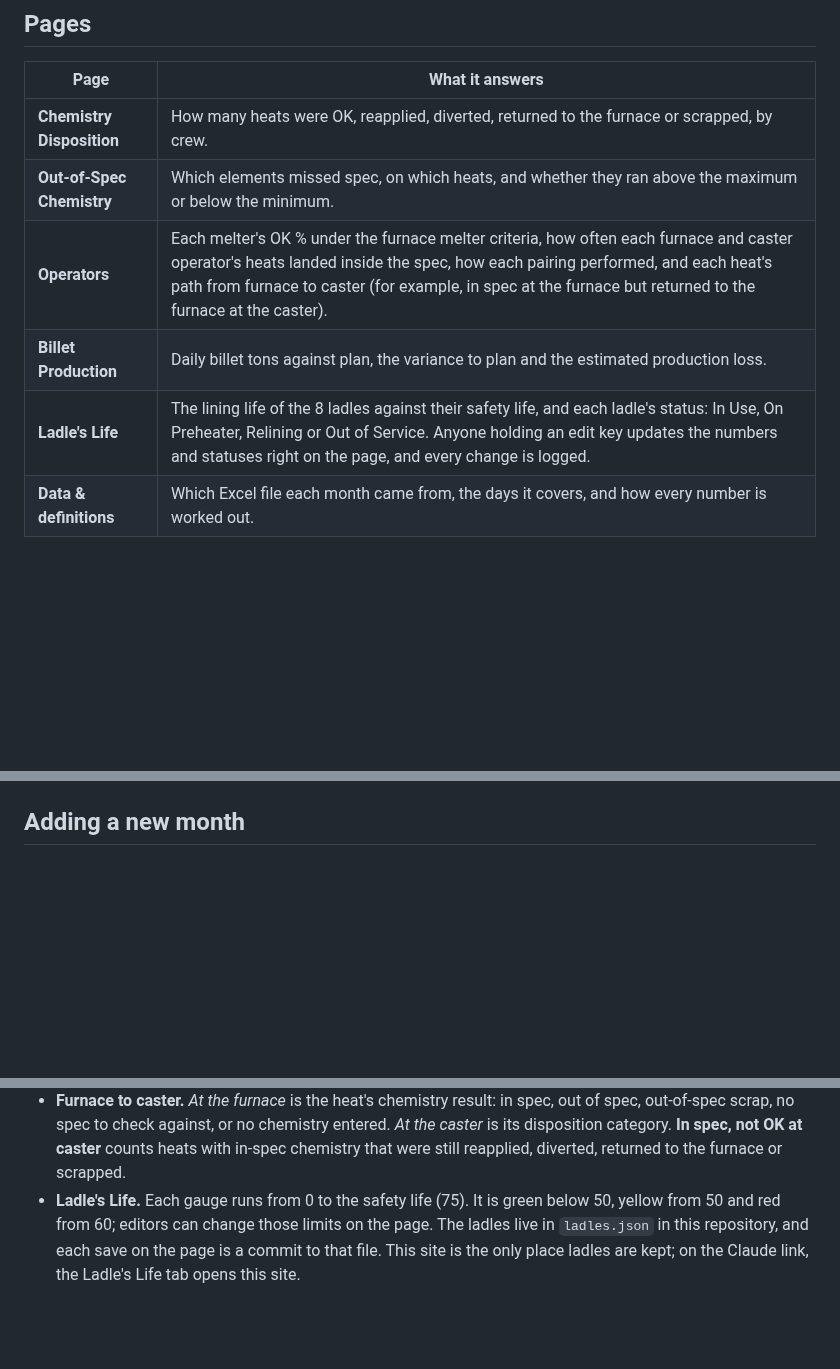
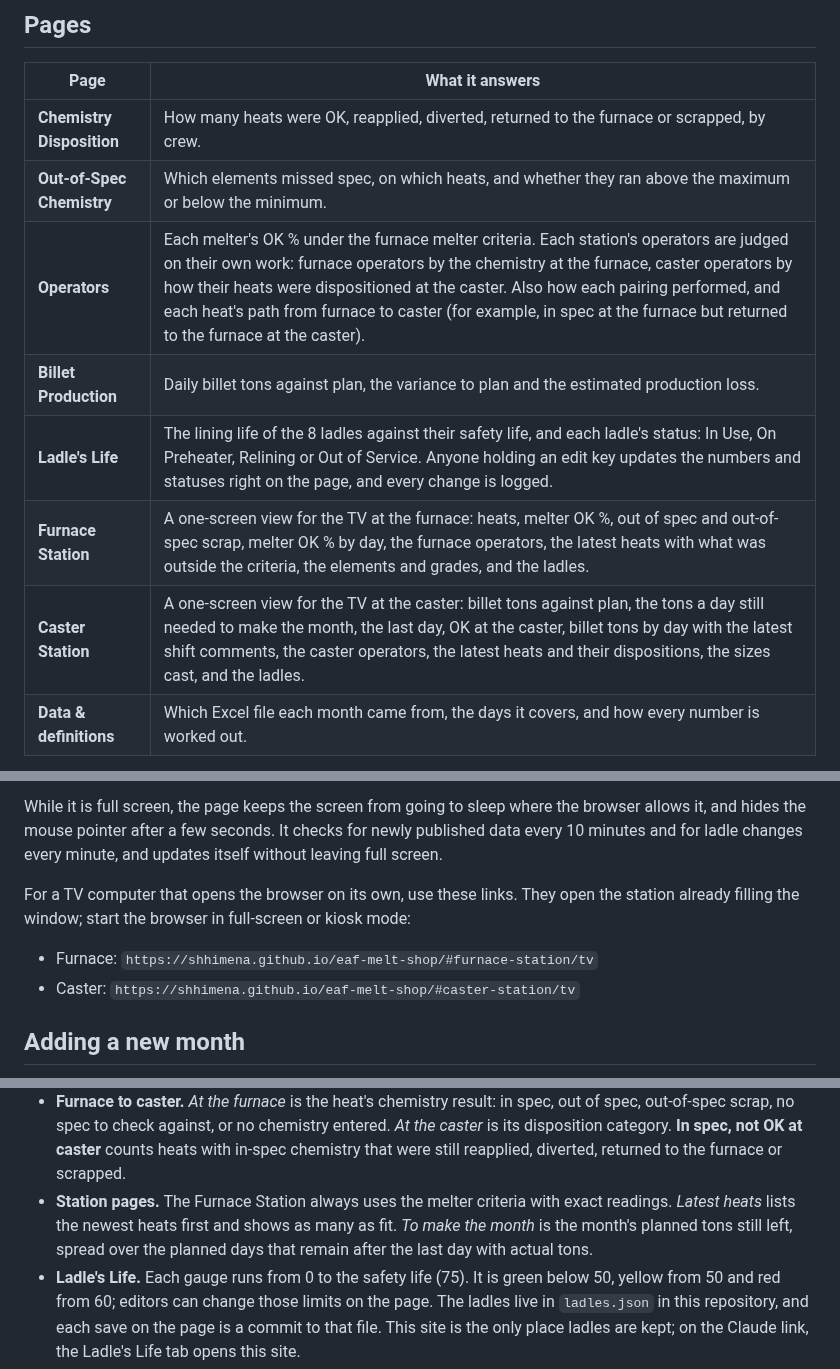
Before and after one commit to shhimena/eaf-melt-shop, a Markdown page: README.md, 3 parts joined by grey strips. Rendered like a GitHub page; blank space fills up the shorter version.

```diff
--- a/README.md
+++ b/README.md
@@ -18,9 +18,11 @@ Chemistry dispositions, out-of-spec results, operator spec performance and bille
 | --- | --- |
 | **Chemistry Disposition** | How many heats were OK, reapplied, diverted, returned to the furnace or scrapped, by crew. |
 | **Out-of-Spec Chemistry** | Which elements missed spec, on which heats, and whether they ran above the maximum or below the minimum. |
-| **Operators** | Each melter's OK % under the furnace melter criteria, how often each furnace and caster operator's heats landed inside the spec, how each pairing performed, and each heat's path from furnace to caster (for example, in spec at the furnace but returned to the furnace at the caster). |
+| **Operators** | Each melter's OK % under the furnace melter criteria. Each station's operators are judged on their own work: furnace operators by the chemistry at the furnace, caster operators by how their heats were dispositioned at the caster. Also how each pairing performed, and each heat's path from furnace to caster (for example, in spec at the furnace but returned to the furnace at the caster). |
 | **Billet Production** | Daily billet tons against plan, the variance to plan and the estimated production loss. |
 | **Ladle's Life** | The lining life of the 8 ladles against their safety life, and each ladle's status: In Use, On Preheater, Relining or Out of Service. Anyone holding an edit key updates the numbers and statuses right on the page, and every change is logged. |
+| **Furnace Station** | A one-screen view for the TV at the furnace: heats, melter OK %, out of spec and out-of-spec scrap, melter OK % by day, the furnace operators, the latest heats with what was outside the criteria, the elements and grades, and the ladles. |
+| **Caster Station** | A one-screen view for the TV at the caster: billet tons against plan, the tons a day still needed to make the month, the last day, OK at the caster, billet tons by day with the latest shift comments, the caster operators, the latest heats and their dispositions, the sizes cast, and the ladles. |
 | **Data & definitions** | Which Excel file each month came from, the days it covers, and how every number is worked out. |
 
 Each page has a month picker and its own filters (crew, grade, disposition, spec source), and the detail tables can be searched and sorted.
@@ -41,3 +58,9 @@ Each page has a month picker and its own filters (crew, grade, disposition, spec
+While it is full screen, the page keeps the screen from going to sleep where the browser allows it, and hides the mouse pointer after a few seconds. It checks for newly published data every 10 minutes and for ladle changes every minute, and updates itself without leaving full screen.
+
+For a TV computer that opens the browser on its own, use these links. They open the station already filling the window; start the browser in full-screen or kiosk mode:
+
+- Furnace: `https://shhimena.github.io/eaf-melt-shop/#furnace-station/tv`
+- Caster: `https://shhimena.github.io/eaf-melt-shop/#caster-station/tv`
 
 ## Adding a new month
 
@@ -89,6 +112,7 @@ The password unlocks the GitHub key, and the key can change files in this reposi
   - **Melter OK %** is the share of a melter's heats with nothing outside these limits. The target is 90%.
   - The instructions call for the FL1 sample. The monthly report only carries the final chemistry (the average of the final samples), so the rules are applied to that.
 - **Furnace to caster.** *At the furnace* is the heat's chemistry result: in spec, out of spec, out-of-spec scrap, no spec to check against, or no chemistry entered. *At the caster* is its disposition category. **In spec, not OK at caster** counts heats with in-spec chemistry that were still reapplied, diverted, returned to the furnace or scrapped.
+- **Station pages.** The Furnace Station always uses the melter criteria with exact readings. *Latest heats* lists the newest heats first and shows as many as fit. *To make the month* is the month's planned tons still left, spread over the planned days that remain after the last day with actual tons.
 - **Ladle's Life.** Each gauge runs from 0 to the safety life (75). It is green below 50, yellow from 50 and red from 60; editors can change those limits on the page. The ladles live in `ladles.json` in this repository, and each save on the page is a commit to that file. This site is the only place ladles are kept; on the Claude link, the Ladle's Life tab opens this site.
 - **Targets.** Rates of 90% and up are on target, 80–90% are flagged to watch, and anything lower is below target.
 - **Billet.** Planned and actual tons come from the *EAF Daily Objective* sheet. Estimated production loss is the tons short of plan times the billet price you pick.
```
Also changed, not shown: other parts of README.md (+17 -2 lines), docs/screenshots/caster-station.png (added), docs/screenshots/furnace-station.png (added), docs/screenshots/furnace-to-caster.png, 1 other file.
